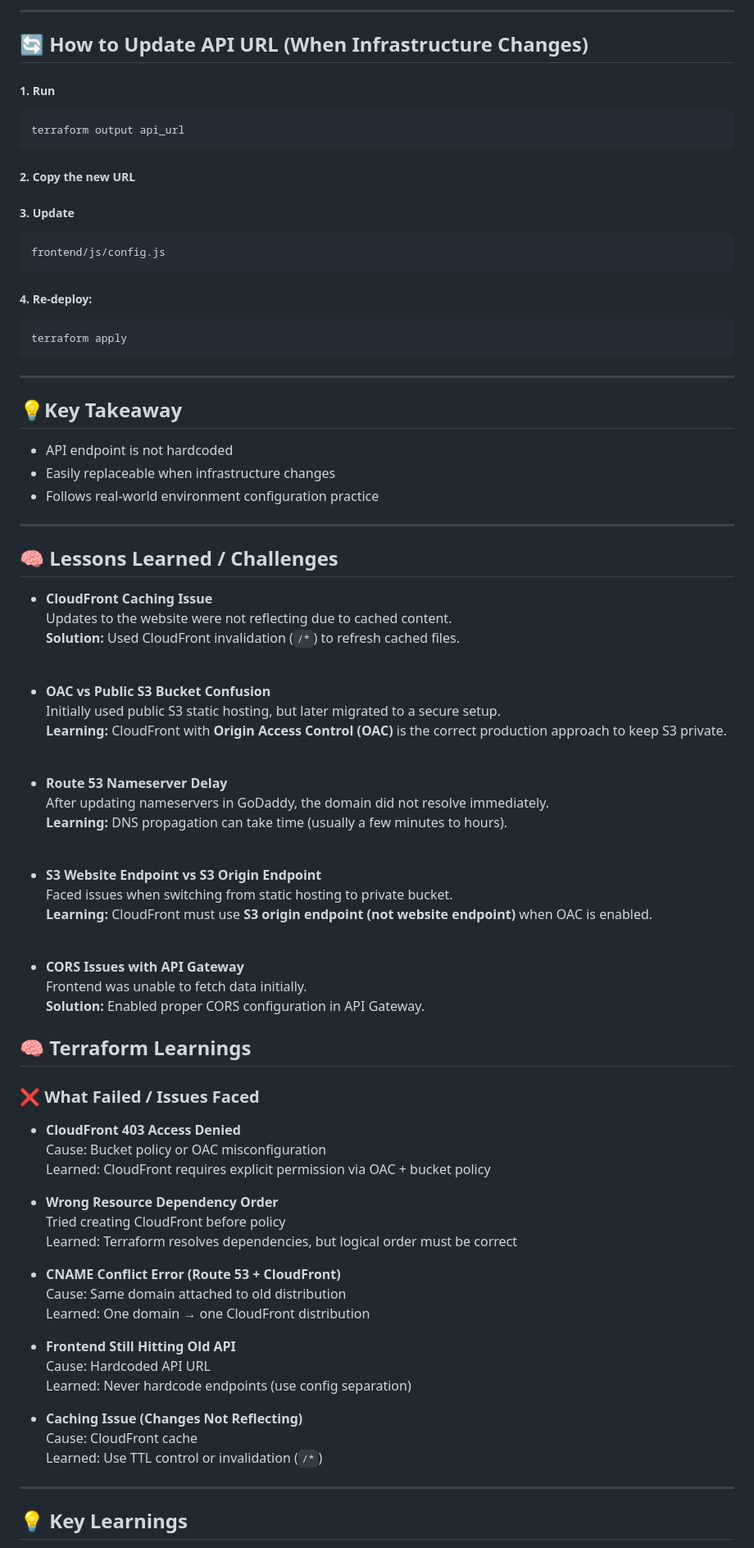
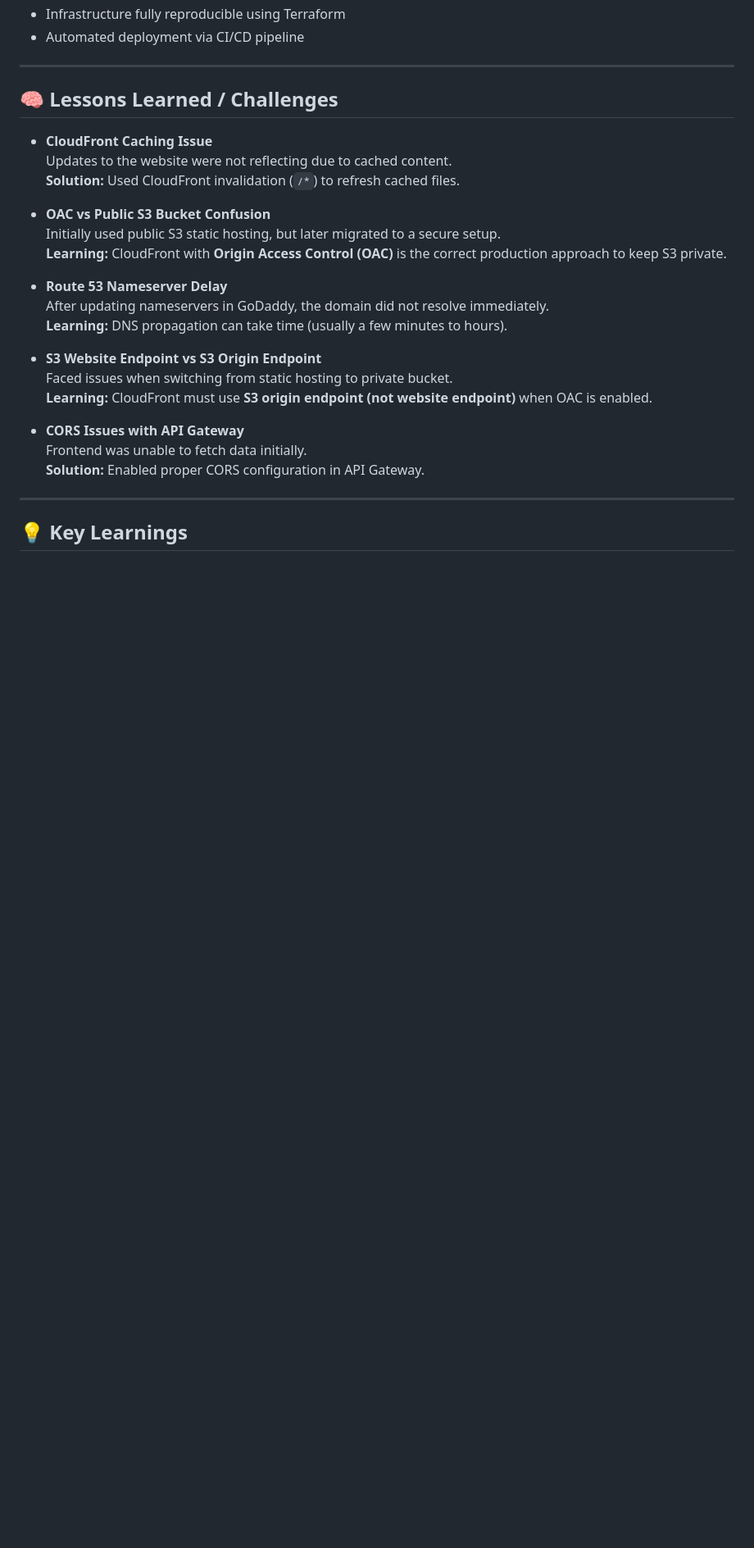
Before and after one commit to vaibhavnalla15/cloud-resume-challenge, a Markdown page: README.md, the part around one of its changes. Shown at 82% size. Rendered like a GitHub page; blank space fills up the shorter version.

````diff
--- a/README.md
+++ b/README.md
@@ -269,77 +179,33 @@ Eg. api_url = https://abc123.execute-api.us-east-1.amazonaws.com/visitor
----
-
-## 🔄 How to Update API URL (When Infrastructure Changes)
-##### 1. Run
-```bash
-terraform output api_url
-```
-##### 2. Copy the new URL
-##### 3. Update
-```bash
-frontend/js/config.js
-```
-##### 4. Re-deploy:
-```bash
-terraform apply
-```
----
-
-## 💡Key Takeaway
-
-- API endpoint is not hardcoded
-- Easily replaceable when infrastructure changes
-- Follows real-world environment configuration practice
+- Infrastructure fully reproducible using Terraform
+- Automated deployment via CI/CD pipeline
 
 ---
 
 ## 🧠 Lessons Learned / Challenges
 
 - **CloudFront Caching Issue**
-  Updates to the website were not reflecting due to cached content.
-  **Solution:** Used CloudFront invalidation (`/*`) to refresh cached files.
-<br>
+   Updates to the website were not reflecting due to cached content.
+   **Solution:** Used CloudFront invalidation (`/*`) to refresh cached files.
+  <br>
 
 - **OAC vs Public S3 Bucket Confusion**
-  Initially used public S3 static hosting, but later migrated to a secure setup.
-  **Learning:** CloudFront with **Origin Access Control (OAC)** is the correct production approach to keep S3 private.
-<br>
+   Initially used public S3 static hosting, but later migrated to a secure setup.
+   **Learning:** CloudFront with **Origin Access Control (OAC)** is the correct production approach to keep S3 private.
+  <br>
 
 - **Route 53 Nameserver Delay**
-  After updating nameservers in GoDaddy, the domain did not resolve immediately.
-  **Learning:** DNS propagation can take time (usually a few minutes to hours).
-<br>
+   After updating nameservers in GoDaddy, the domain did not resolve immediately.
+   **Learning:** DNS propagation can take time (usually a few minutes to hours).
+  <br>
 
 - **S3 Website Endpoint vs S3 Origin Endpoint**
-  Faced issues when switching from static hosting to private bucket.
-  **Learning:** CloudFront must use **S3 origin endpoint (not website endpoint)** when OAC is enabled.
-<br>
+   Faced issues when switching from static hosting to private bucket.
+   **Learning:** CloudFront must use **S3 origin endpoint (not website endpoint)** when OAC is enabled.
+  <br>
 
 - **CORS Issues with API Gateway**
   Frontend was unable to fetch data initially.
   **Solution:** Enabled proper CORS configuration in API Gateway.
-
-## 🧠 Terraform Learnings
-
-### ❌ What Failed / Issues Faced
-- **CloudFront 403 Access Denied**
-  Cause: Bucket policy or OAC misconfiguration
-  Learned: CloudFront requires explicit permission via OAC + bucket policy
-
-- **Wrong Resource Dependency Order**
-  Tried creating CloudFront before policy
-  Learned: Terraform resolves dependencies, but logical order must be correct
-
-- **CNAME Conflict Error (Route 53 + CloudFront)**
-  Cause: Same domain attached to old distribution
-  Learned: One domain → one CloudFront distribution
-
-- **Frontend Still Hitting Old API**
-  Cause: Hardcoded API URL
-  Learned: Never hardcode endpoints (use config separation)
-
-- **Caching Issue (Changes Not Reflecting)**
-  Cause: CloudFront cache
-  Learned: Use TTL control or invalidation (`/*`)
 
 ---
 
````
Also changed, not shown: other parts of README.md (+73 -137 lines).
